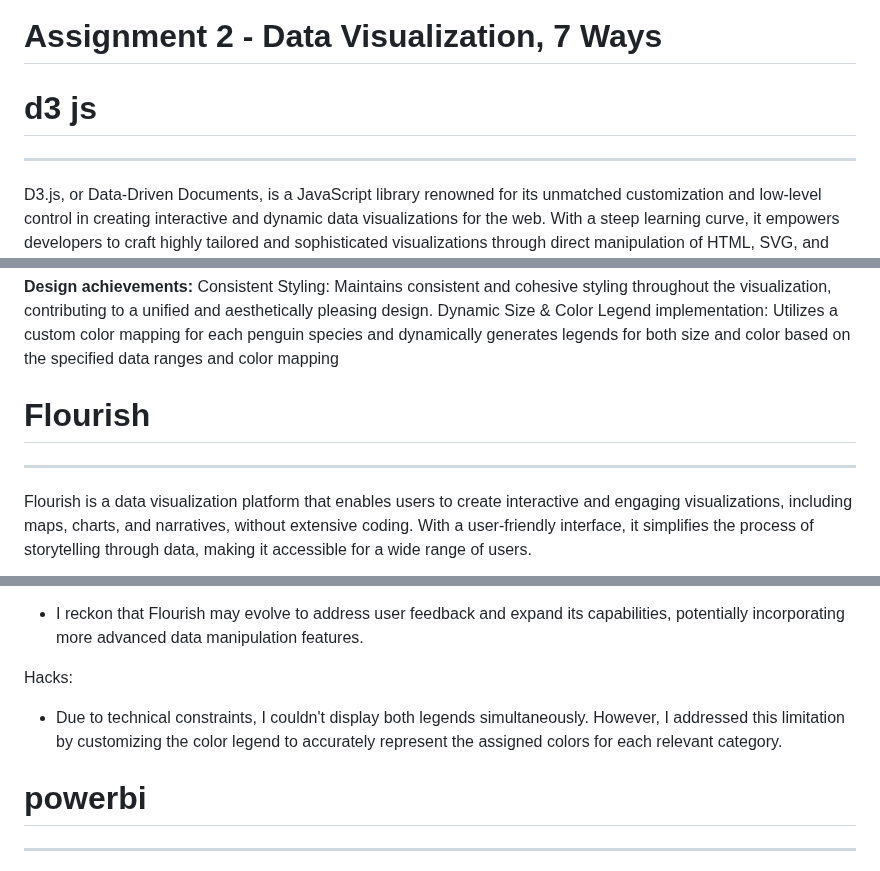
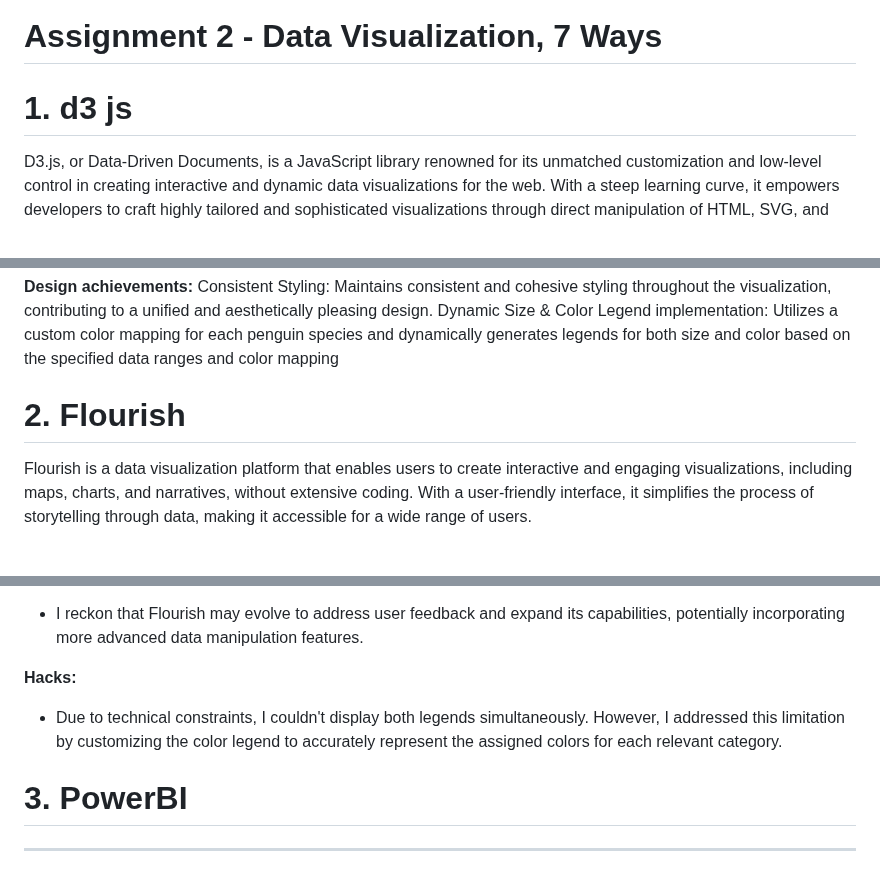
Before and after one commit to cs573-24s/a2-DataVis-7Ways, a Markdown page: README.md, 3 parts joined by grey strips. GitHub-like rendering.

```diff
--- a/README.md
+++ b/README.md
@@ -2,8 +2,7 @@
 
 Assignment 2 - Data Visualization, 7 Ways
 ===
-# d3 js
----
+# 1. d3 js
 D3.js, or Data-Driven Documents, is a JavaScript library renowned for its unmatched customization and low-level control in creating interactive and dynamic data visualizations for the web. With a steep learning curve, it empowers developers to craft highly tailored and sophisticated visualizations through direct manipulation of HTML, SVG, and CSS.
 ![Alt text](img/d3.png)
 
@@ -26,8 +25,7 @@ Text Annotations: Adds informative text annotations for axis titles and legends,
 Consistent Styling: Maintains consistent and cohesive styling throughout the visualization, contributing to a unified and aesthetically pleasing design.
 Dynamic Size & Color Legend implementation:  Utilizes a custom color mapping for each penguin species and dynamically generates legends for both size and color based on the specified data ranges and color mapping
 
-# Flourish
----
+# 2. Flourish
 Flourish is a data visualization platform that enables users to create interactive and engaging visualizations, including maps, charts, and narratives, without extensive coding. With a user-friendly interface, it simplifies the process of storytelling through data, making it accessible for a wide range of users.
 
 ![Alt text](img/flourish.png)
@@ -46,10 +44,10 @@ Tool: flourish
 **Where do I see this in future:**
 - I reckon that Flourish may evolve to address user feedback and expand its capabilities, potentially incorporating more advanced data manipulation features.
 
-Hacks:
+**Hacks:**
 - Due to technical constraints, I couldn't display both legends simultaneously. However, I addressed this limitation by customizing the color legend to accurately represent the assigned colors for each relevant category.
 
-# powerbi
+# 3. PowerBI
 ---
 Power BI is a Microsoft business analytics tool that facilitates data visualization and sharing, offering a user-friendly interface and seamless integration with the Microsoft ecosystem for robust data connectivity and dynamic dashboard creation.
 
```
Also changed, not shown: other parts of README.md (+4 -4 lines).
